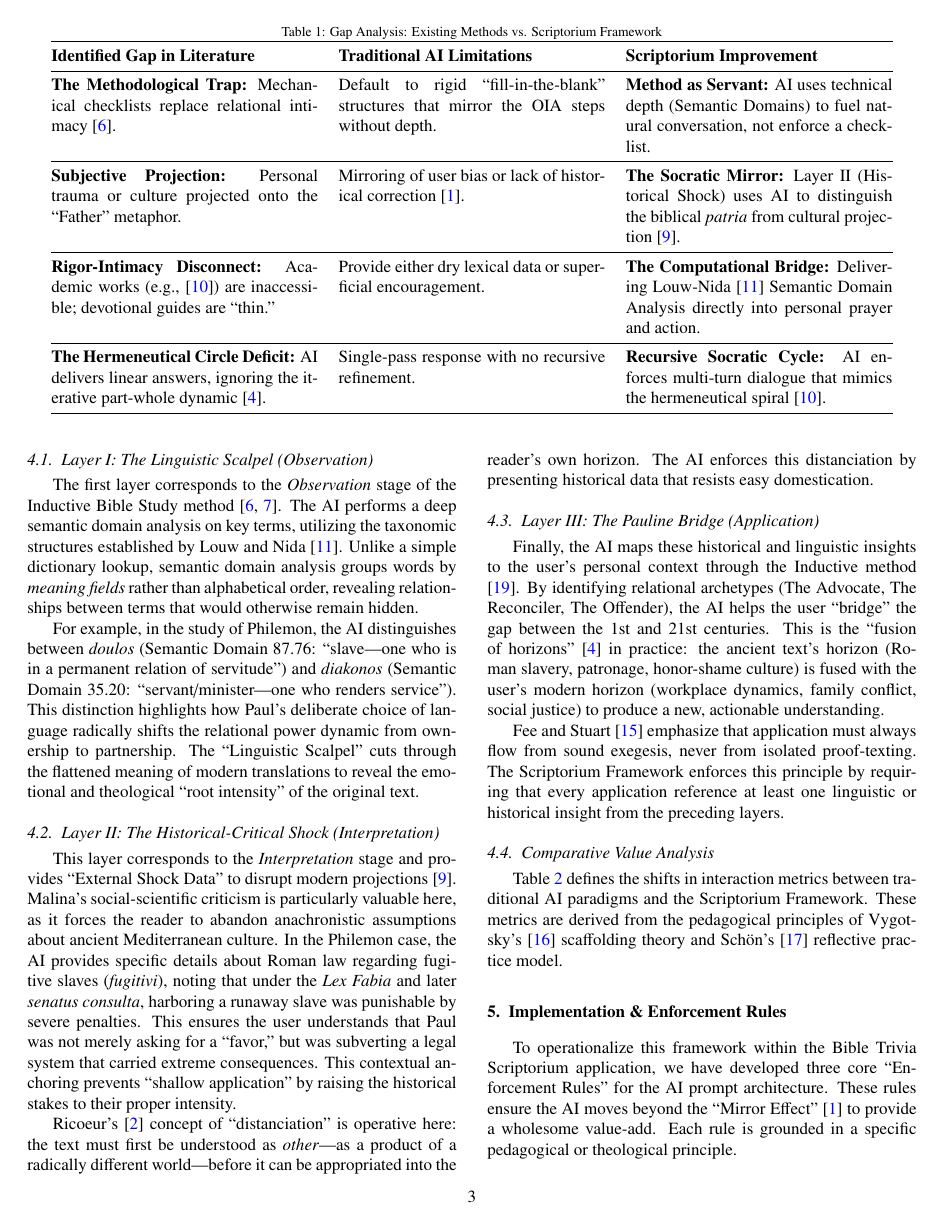
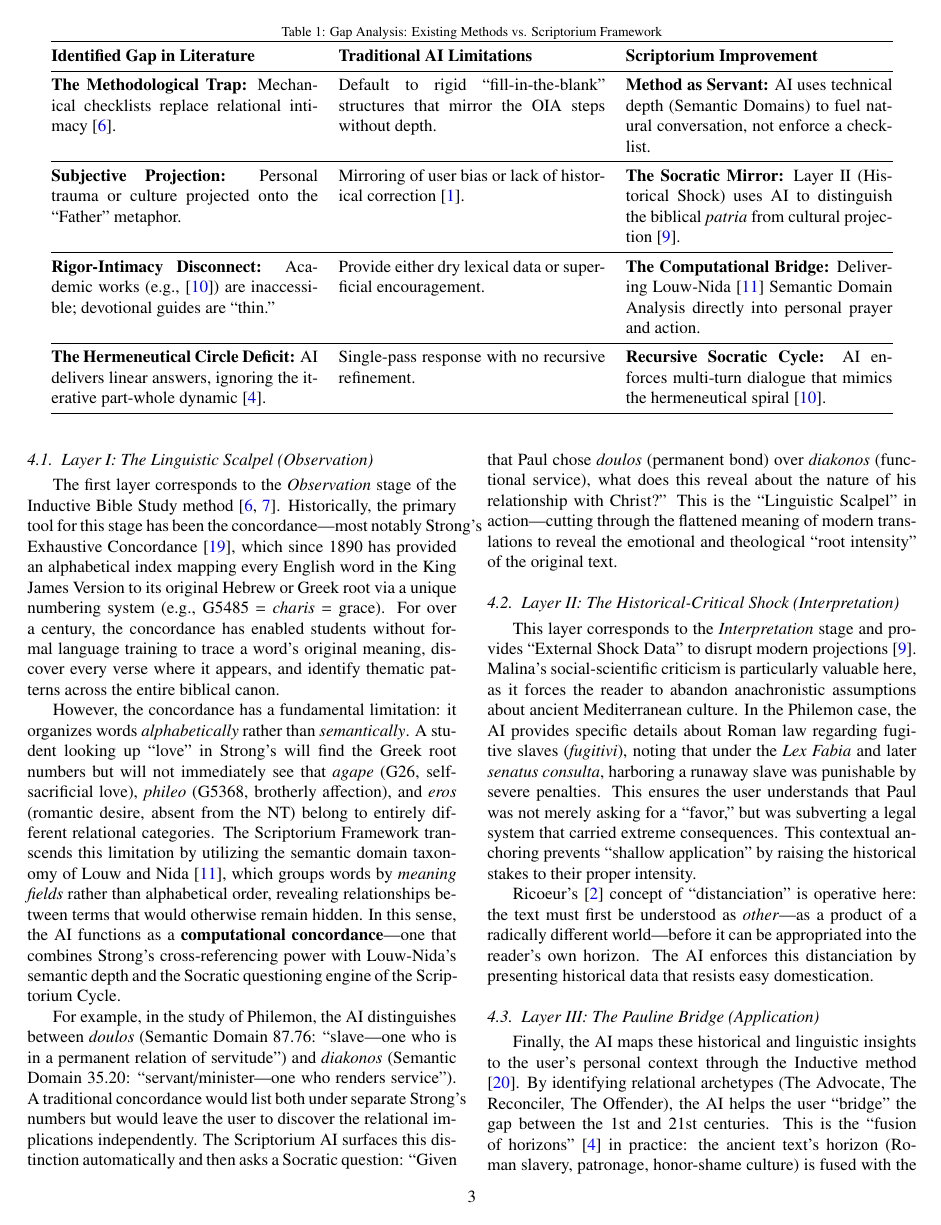
Before and after one commit to alxLenno/bible-trivia-scriptorium, a LaTeX paper (app/docs/latex/src/main.tex, which reads app/docs/latex/src/methodology.tex): page 3 of 6. Compiled offline with pdfLaTeX.

Commit message:
docs: Integrated Strong's Concordance as historical predecessor to the Linguistic Scalpel

```diff
--- a/app/docs/latex/src/methodology.tex
+++ b/app/docs/latex/src/methodology.tex
@@ -2,9 +2,11 @@
 The Scriptorium Framework operates through a recursive Thinking Cycle, visualized in Fig. \ref{fig:cycle}. This cycle ensures that the study remains ``wholesome'' by providing layers of analysis that the user would not typically discover on their own. Following Vanhoozer's \cite{vanhoozer2005} model of ``Theodramatic'' hermeneutics, this methodology views interpretation not as a static data-point, but as a performance of relational truth. Osborne's \cite{osborne2006} hermeneutical spiral provides the structural logic: each pass through the cycle deepens understanding rather than merely repeating it.
 
 \subsection{Layer I: The Linguistic Scalpel (Observation)}
-The first layer corresponds to the \textit{Observation} stage of the Inductive Bible Study method \cite{traina1952,bauer2011}. The AI performs a deep semantic domain analysis on key terms, utilizing the taxonomic structures established by Louw and Nida \cite{louwnida1988}. Unlike a simple dictionary lookup, semantic domain analysis groups words by \textit{meaning fields} rather than alphabetical order, revealing relationships between terms that would otherwise remain hidden.
+The first layer corresponds to the \textit{Observation} stage of the Inductive Bible Study method \cite{traina1952,bauer2011}. Historically, the primary tool for this stage has been the concordance---most notably Strong's Exhaustive Concordance \cite{strong1890}, which since 1890 has provided an alphabetical index mapping every English word in the King James Version to its original Hebrew or Greek root via a unique numbering system (e.g., G5485 = \textit{charis} = grace). For over a century, the concordance has enabled students without formal language training to trace a word's original meaning, discover every verse where it appears, and identify thematic patterns across the entire biblical canon.
 
-For example, in the study of Philemon, the AI distinguishes between \textit{doulos} (Semantic Domain 87.76: ``slave---one who is in a permanent relation of servitude'') and \textit{diakonos} (Semantic Domain 35.20: ``servant/minister---one who renders service''). This distinction highlights how Paul's deliberate choice of language radically shifts the relational power dynamic from ownership to partnership. The ``Linguistic Scalpel'' cuts through the flattened meaning of modern translations to reveal the emotional and theological ``root intensity'' of the original text.
+However, the concordance has a fundamental limitation: it organizes words \textit{alphabetically} rather than \textit{semantically}. A student looking up ``love'' in Strong's will find the Greek root numbers but will not immediately see that \textit{agape} (G26, self-sacrificial love), \textit{phileo} (G5368, brotherly affection), and \textit{eros} (romantic desire, absent from the NT) belong to entirely different relational categories. The Scriptorium Framework transcends this limitation by utilizing the semantic domain taxonomy of Louw and Nida \cite{louwnida1988}, which groups words by \textit{meaning fields} rather than alphabetical order, revealing relationships between terms that would otherwise remain hidden. In this sense, the AI functions as a \textbf{computational concordance}---one that combines Strong's cross-referencing power with Louw-Nida's semantic depth and the Socratic questioning engine of the Scriptorium Cycle.
+
+For example, in the study of Philemon, the AI distinguishes between \textit{doulos} (Semantic Domain 87.76: ``slave---one who is in a permanent relation of servitude'') and \textit{diakonos} (Semantic Domain 35.20: ``servant/minister---one who renders service''). A traditional concordance would list both under separate Strong's numbers but would leave the user to discover the relational implications independently. The Scriptorium AI surfaces this distinction automatically and then asks a Socratic question: ``Given that Paul chose \textit{doulos} (permanent bond) over \textit{diakonos} (functional service), what does this reveal about the nature of his relationship with Christ?'' This is the ``Linguistic Scalpel'' in action---cutting through the flattened meaning of modern translations to reveal the emotional and theological ``root intensity'' of the original text.
 
 \subsection{Layer II: The Historical-Critical Shock (Interpretation)}
 This layer corresponds to the \textit{Interpretation} stage and provides ``External Shock Data'' to disrupt modern projections \cite{malina2001}. Malina's social-scientific criticism is particularly valuable here, as it forces the reader to abandon anachronistic assumptions about ancient Mediterranean culture. In the Philemon case, the AI provides specific details about Roman law regarding fugitive slaves (\textit{fugitivi}), noting that under the \textit{Lex Fabia} and later \textit{senatus consulta}, harboring a runaway slave was punishable by severe penalties. This ensures the user understands that Paul was not merely asking for a ``favor,'' but was subverting a legal system that carried extreme consequences. This contextual anchoring prevents ``shallow application'' by raising the historical stakes to their proper intensity.
```
Also changed, not shown: app/docs/latex/src/references.bib (+8 -0 lines).
